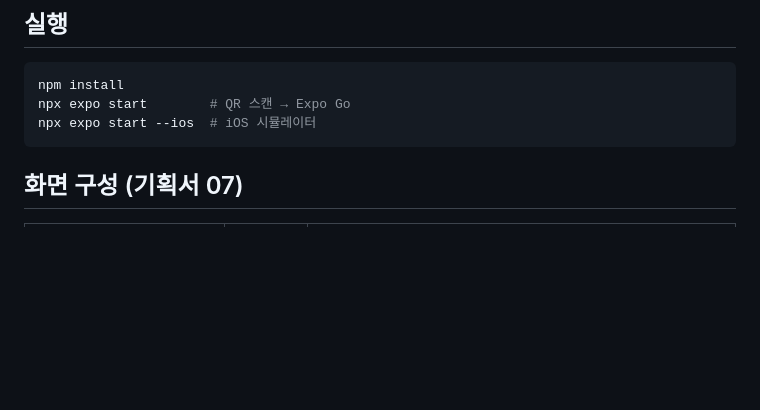
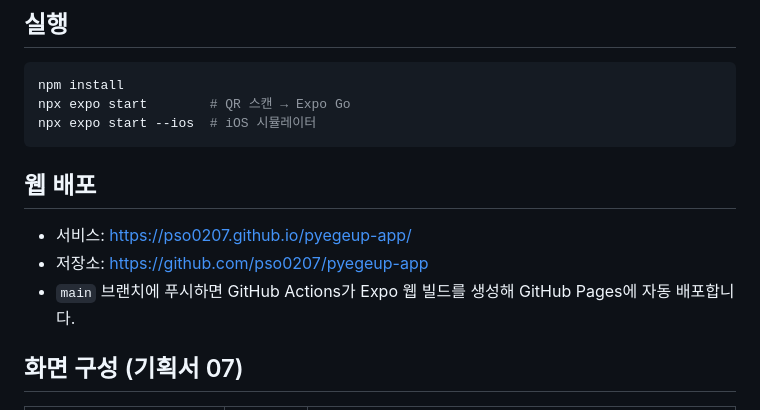
Before and after one commit to pso0207/pyegeup-app, a Markdown page: README.md, the part around the change. GitHub-like rendering; blank space fills up the shorter version.

Commit message:
Document live GitHub Pages site

````diff
--- a/README.md
+++ b/README.md
@@ -12,6 +12,12 @@ npm install
 npx expo start        # QR 스캔 → Expo Go
 npx expo start --ios  # iOS 시뮬레이터
 ```
+
+## 웹 배포
+
+- 서비스: https://pso0207.github.io/pyegeup-app/
+- 저장소: https://github.com/pso0207/pyegeup-app
+- `main` 브랜치에 푸시하면 GitHub Actions가 Expo 웹 빌드를 생성해 GitHub Pages에 자동 배포합니다.
 
 ## 화면 구성 (기획서 07)
 
````
